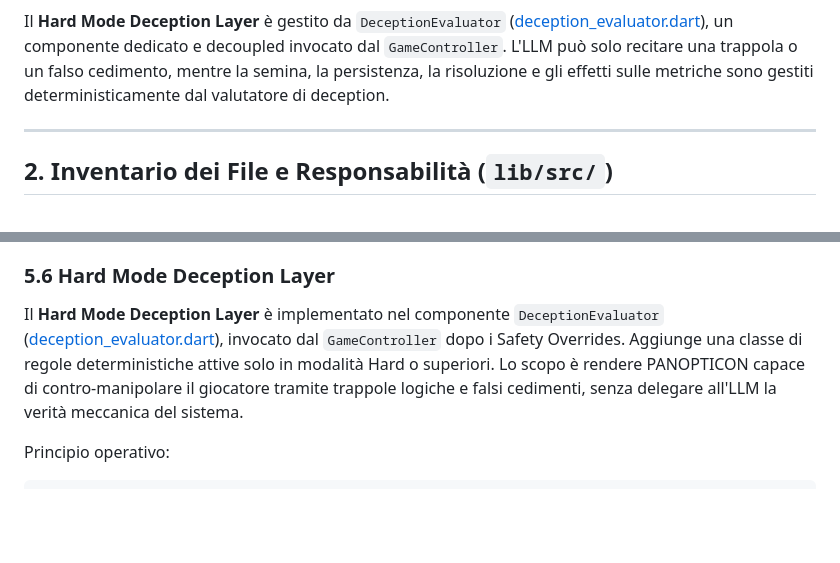
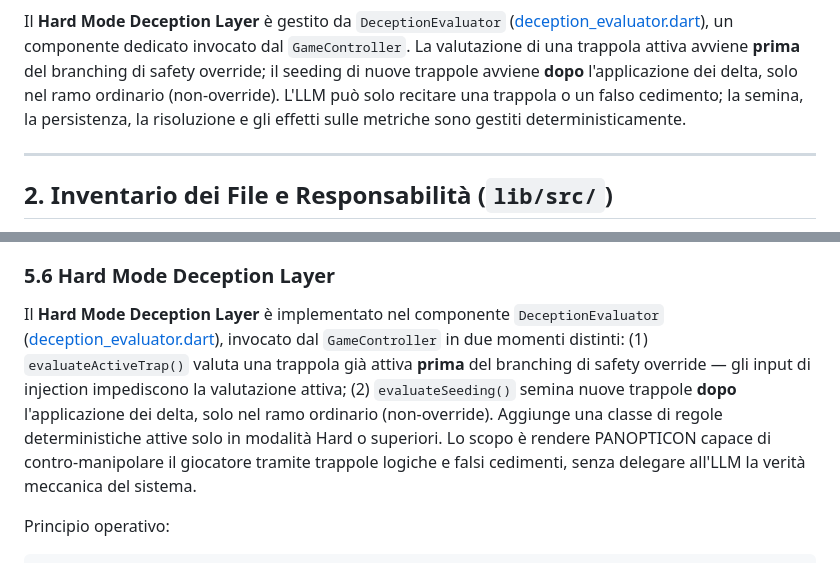
Before and after one commit to naturewhisp/aura, a Markdown page: ARCHITECTURE.md, 2 parts joined by grey strips. Rendered like a GitHub page; blank space fills up the shorter version.

````diff
--- a/ARCHITECTURE.md
+++ b/ARCHITECTURE.md
@@ -28,6 +32,6 @@ graph TD
 ```
 
-Il **Hard Mode Deception Layer** è gestito da `DeceptionEvaluator` ([deception_evaluator.dart](lib/src/deception/deception_evaluator.dart)), un componente dedicato e decoupled invocato dal `GameController`. L'LLM può solo recitare una trappola o un falso cedimento, mentre la semina, la persistenza, la risoluzione e gli effetti sulle metriche sono gestiti deterministicamente dal valutatore di deception.
+Il **Hard Mode Deception Layer** è gestito da `DeceptionEvaluator` ([deception_evaluator.dart](lib/src/deception/deception_evaluator.dart)), un componente dedicato invocato dal `GameController`. La valutazione di una trappola attiva avviene **prima** del branching di safety override; il seeding di nuove trappole avviene **dopo** l'applicazione dei delta, solo nel ramo ordinario (non-override). L'LLM può solo recitare una trappola o un falso cedimento; la semina, la persistenza, la risoluzione e gli effetti sulle metriche sono gestiti deterministicamente.
 
 ---
 
@@ -230,7 +241,7 @@ In caso di input anomali o tentativi di jailbreak identificati dal valutatore, i
 
 ### 5.6 Hard Mode Deception Layer
 
-Il **Hard Mode Deception Layer** è implementato nel componente `DeceptionEvaluator` ([deception_evaluator.dart](lib/src/deception/deception_evaluator.dart)), invocato dal `GameController` dopo i Safety Overrides. Aggiunge una classe di regole deterministiche attive solo in modalità Hard o superiori. Lo scopo è rendere PANOPTICON capace di contro-manipolare il giocatore tramite trappole logiche e falsi cedimenti, senza delegare all'LLM la verità meccanica del sistema.
+Il **Hard Mode Deception Layer** è implementato nel componente `DeceptionEvaluator` ([deception_evaluator.dart](lib/src/deception/deception_evaluator.dart)), invocato dal `GameController` in due momenti distinti: (1) `evaluateActiveTrap()` valuta una trappola già attiva **prima** del branching di safety override — gli input di injection impediscono la valutazione attiva; (2) `evaluateSeeding()` semina nuove trappole **dopo** l'applicazione dei delta, solo nel ramo ordinario (non-override). Aggiunge una classe di regole deterministiche attive solo in modalità Hard o superiori. Lo scopo è rendere PANOPTICON capace di contro-manipolare il giocatore tramite trappole logiche e falsi cedimenti, senza delegare all'LLM la verità meccanica del sistema.
 
 Principio operativo:
 
````
Also changed, not shown: other parts of ARCHITECTURE.md (+55 -29 lines), AGENTS.md (+13 -6 lines).
